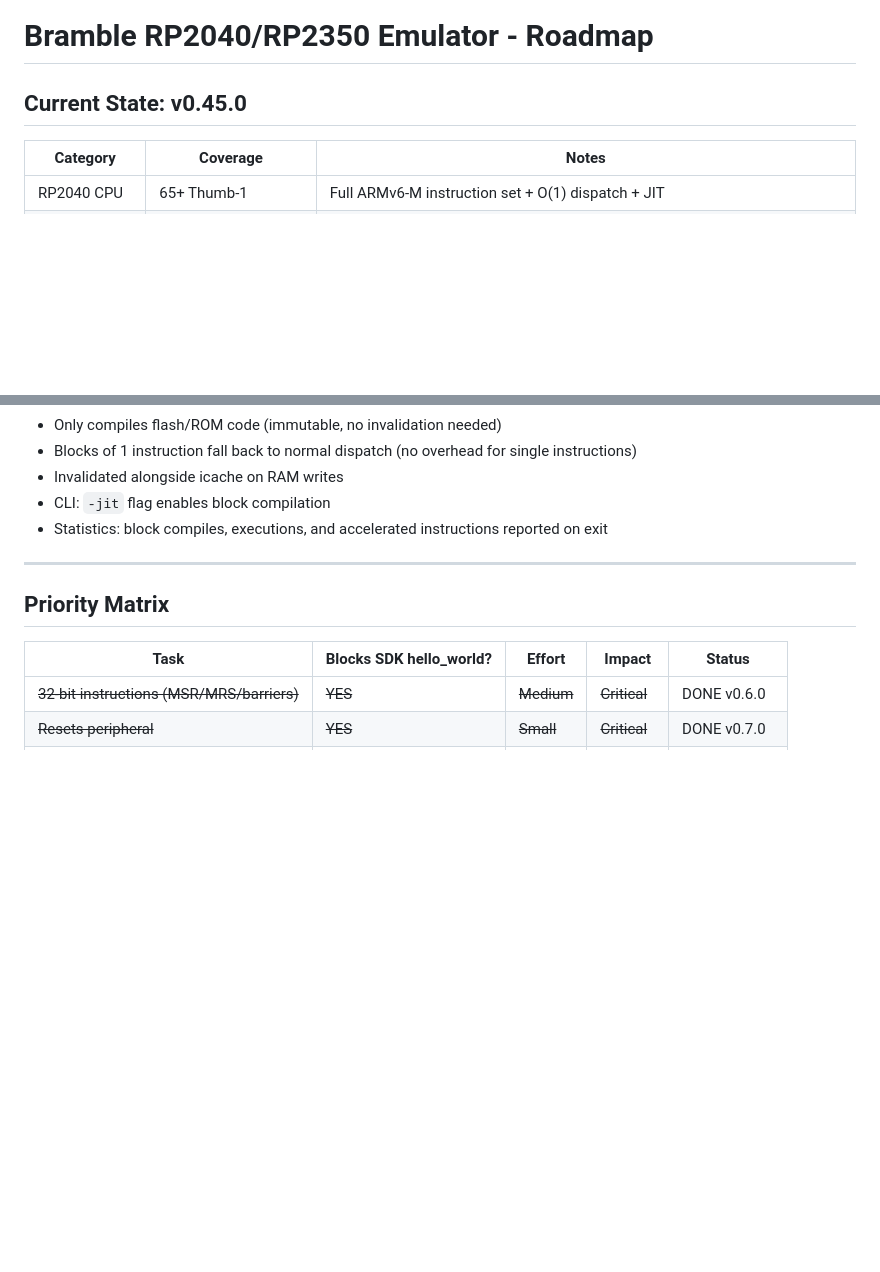
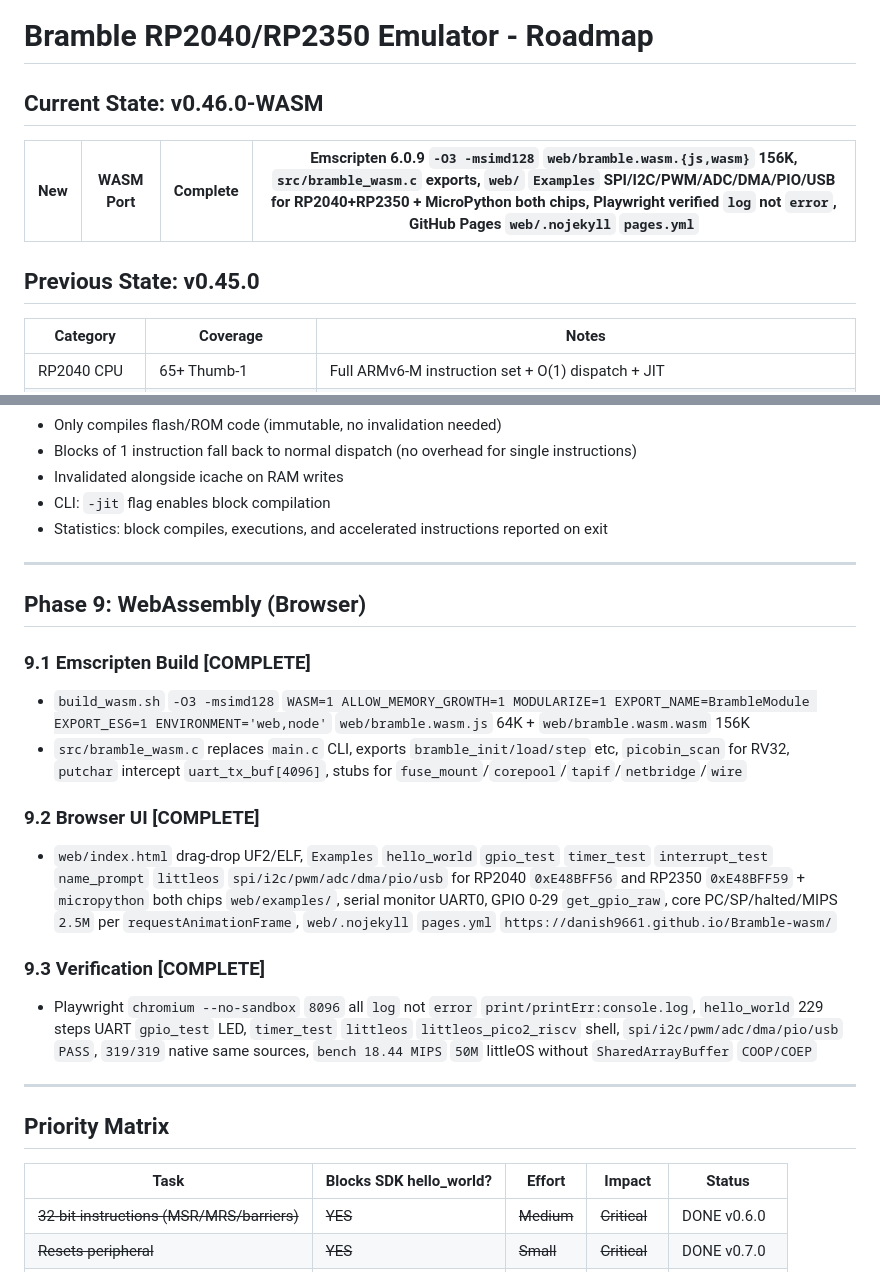
Before and after one commit to danish9661/Bramble-wasm, a Markdown page: docs/ROADMAP.md, 2 parts joined by grey strips. Drawn GitHub-style; blank space fills up the shorter version.

Commit message:
ROADMAP v0.46.0-WASM Phase 9 complete, verified via Playwright log not error

```diff
--- a/docs/ROADMAP.md
+++ b/docs/ROADMAP.md
@@ -1,6 +1,11 @@
 # Bramble RP2040/RP2350 Emulator - Roadmap
 
-## Current State: v0.45.0
+## Current State: v0.46.0-WASM
+
+| New | WASM Port | Complete | Emscripten 6.0.9 `-O3 -msimd128` `web/bramble.wasm.{js,wasm}` 156K, `src/bramble_wasm.c` exports, `web/` `Examples` SPI/I2C/PWM/ADC/DMA/PIO/USB for RP2040+RP2350 + MicroPython both chips, Playwright verified `log` not `error`, GitHub Pages `web/.nojekyll` `pages.yml` |
+|-----|-----------|----------|------------------------------------------------------------------------------------------------------------------------------------------------------------------------------------------------------------------------------------------------------------------------------------------------------------------|
+
+## Previous State: v0.45.0
 
 | Category | Coverage | Notes |
 |----------|----------|-------|
@@ -556,6 +561,23 @@ on M0+. The original roadmap incorrectly listed these.
 
 ---
 
+## Phase 9: WebAssembly (Browser)
+
+### 9.1 Emscripten Build [COMPLETE]
+
+- `build_wasm.sh` `-O3 -msimd128` `WASM=1 ALLOW_MEMORY_GROWTH=1 MODULARIZE=1 EXPORT_NAME=BrambleModule EXPORT_ES6=1 ENVIRONMENT='web,node'` `web/bramble.wasm.js` 64K + `web/bramble.wasm.wasm` 156K
+- `src/bramble_wasm.c` replaces `main.c` CLI, exports `bramble_init/load/step` etc, `picobin_scan` for RV32, `putchar` intercept `uart_tx_buf[4096]`, stubs for `fuse_mount`/`corepool`/`tapif`/`netbridge`/`wire`
+
+### 9.2 Browser UI [COMPLETE]
+
+- `web/index.html` drag-drop UF2/ELF, `Examples` `hello_world` `gpio_test` `timer_test` `interrupt_test` `name_prompt` `littleos` `spi/i2c/pwm/adc/dma/pio/usb` for RP2040 `0xE48BFF56` and RP2350 `0xE48BFF59` + `micropython` both chips `web/examples/`, serial monitor UART0, GPIO 0-29 `get_gpio_raw`, core PC/SP/halted/MIPS `2.5M` per `requestAnimationFrame`, `web/.nojekyll` `pages.yml` `https://danish9661.github.io/Bramble-wasm/`
+
+### 9.3 Verification [COMPLETE]
+
+- Playwright `chromium --no-sandbox` `8096` all `log` not `error` `print/printErr:console.log`, `hello_world` 229 steps UART `gpio_test` LED, `timer_test` `littleos` `littleos_pico2_riscv` shell, `spi/i2c/pwm/adc/dma/pio/usb` `PASS`, `319/319` native same sources, `bench 18.44 MIPS` `50M` littleOS without `SharedArrayBuffer` `COOP/COEP`
+
+---
+
 ## Priority Matrix
 
 | Task | Blocks SDK hello_world? | Effort | Impact | Status |
```
